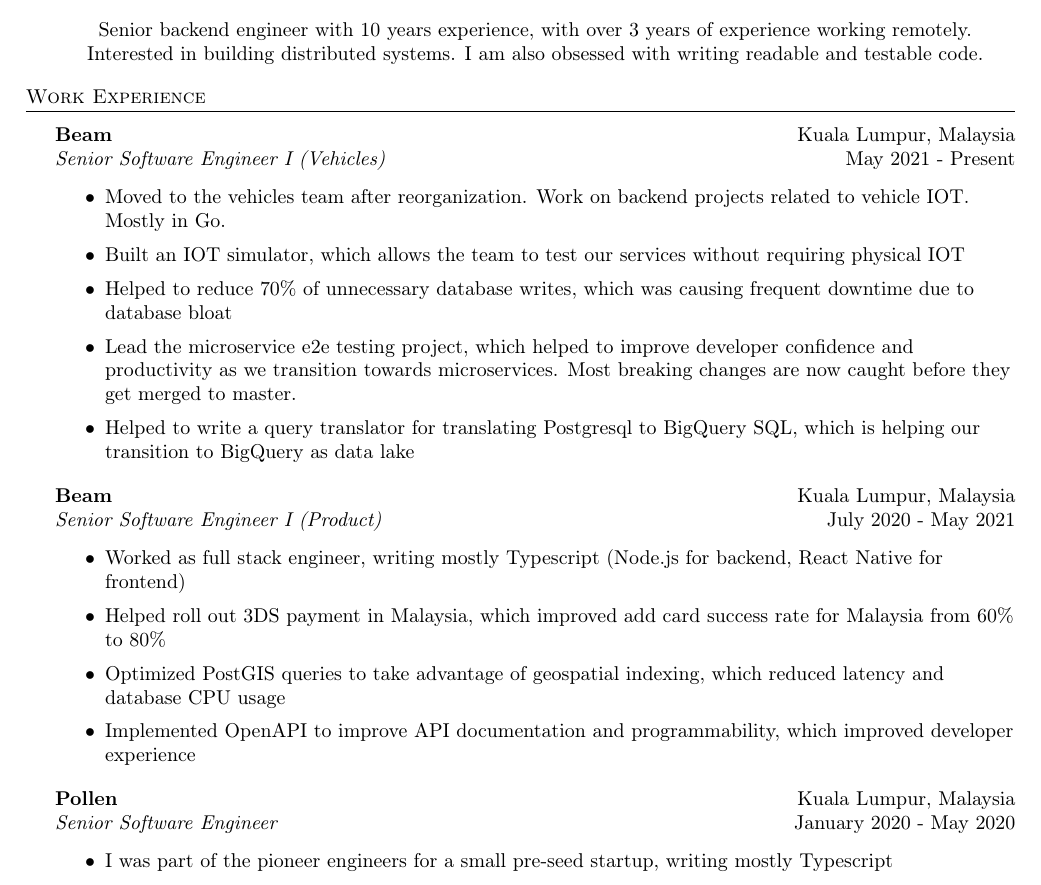
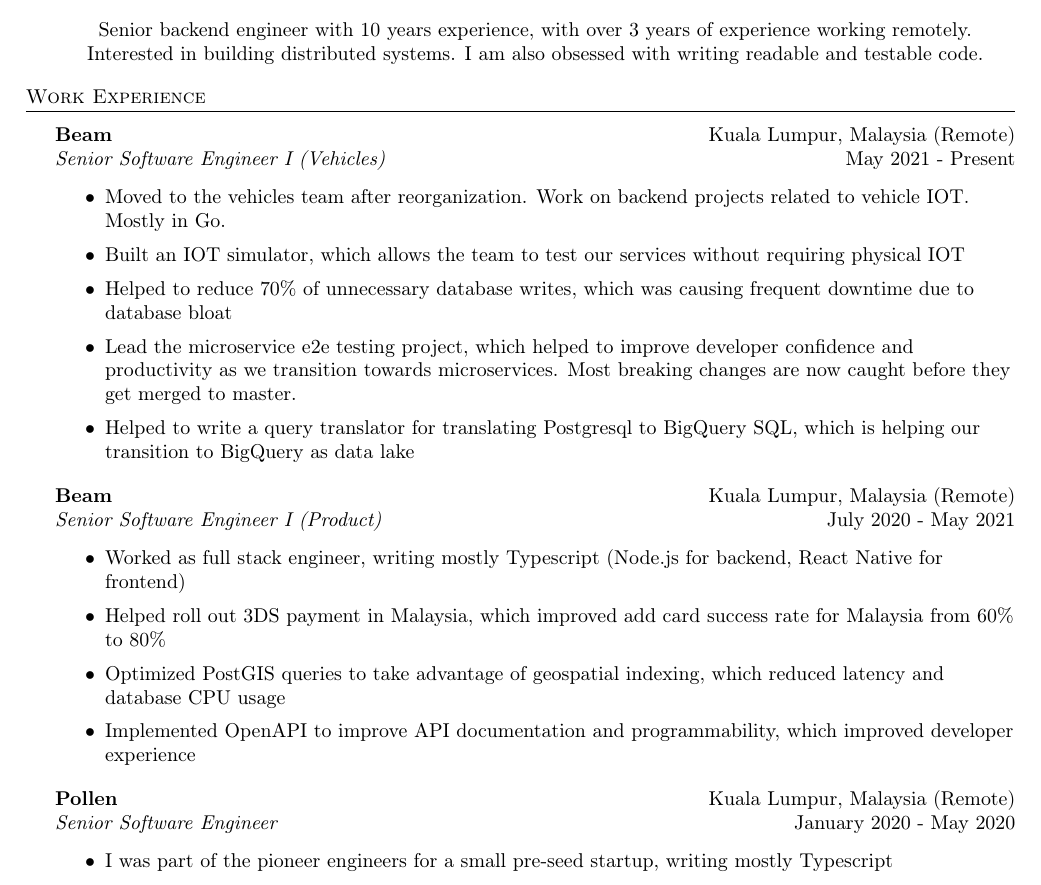
Before and after one commit to hasyimibhar/resume, a LaTeX CV (resume.tex): part of page 1 of 2, cut so that both start at the same text. Compiled offline with pdfLaTeX.

Commit message:
Mark as remote

```diff
--- a/resume.tex
+++ b/resume.tex
@@ -92,7 +92,7 @@
 \header{Work Experience}
 \vspace{1mm}
 
-\textbf{Beam} \hfill Kuala Lumpur, Malaysia\\
+\textbf{Beam} \hfill Kuala Lumpur, Malaysia (Remote)\\
 \textit{Senior Software Engineer I (Vehicles)} \hfill May 2021 - Present\\
 \vspace{-1mm}
 \begin{itemize} \itemsep 1pt
@@ -102,7 +102,7 @@
 	\item Lead the microservice e2e testing project, which helped to improve developer confidence and productivity as we transition towards microservices. Most breaking changes are now caught before they get merged to master.
 	\item Helped to write a query translator for translating Postgresql to BigQuery SQL, which is helping our transition to BigQuery as data lake
 \end{itemize}
-\textbf{Beam} \hfill Kuala Lumpur, Malaysia\\
+\textbf{Beam} \hfill Kuala Lumpur, Malaysia (Remote)\\
 \textit{Senior Software Engineer I (Product)} \hfill July 2020 - May 2021\\
 \vspace{-1mm}
 \begin{itemize} \itemsep 1pt
@@ -111,7 +111,8 @@
 	\item Optimized PostGIS queries to take advantage of geospatial indexing, which reduced latency and database CPU usage
 	\item Implemented OpenAPI to improve API documentation and programmability, which improved developer experience
 \end{itemize}
-\textbf{Pollen} \hfill Kuala Lumpur, Malaysia\\
+
+\textbf{Pollen} \hfill Kuala Lumpur, Malaysia (Remote)\\
 \textit{Senior Software Engineer} \hfill January 2020 - May 2020\\
 \vspace{-1mm}
 \begin{itemize} \itemsep 1pt
```
Also changed, not shown: resume.pdf, resume.tex (4 more changed lines).
